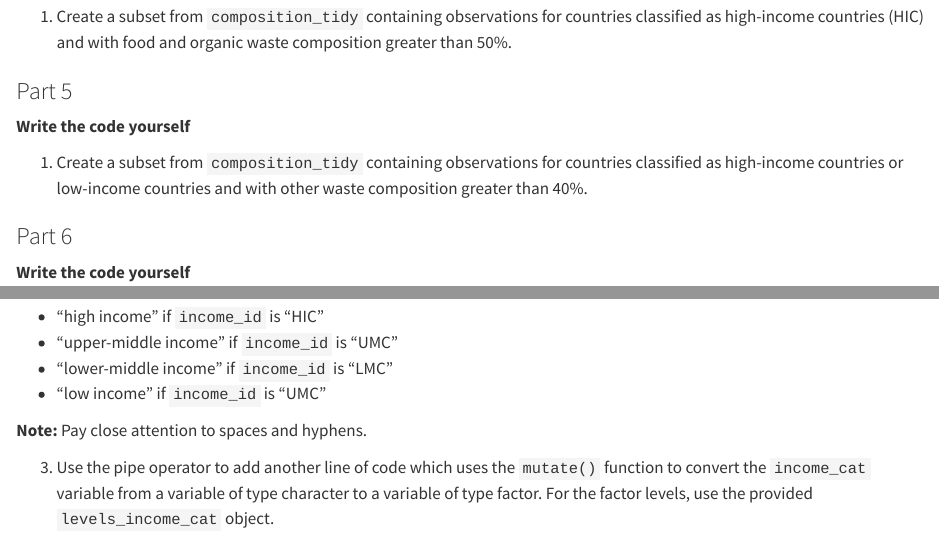
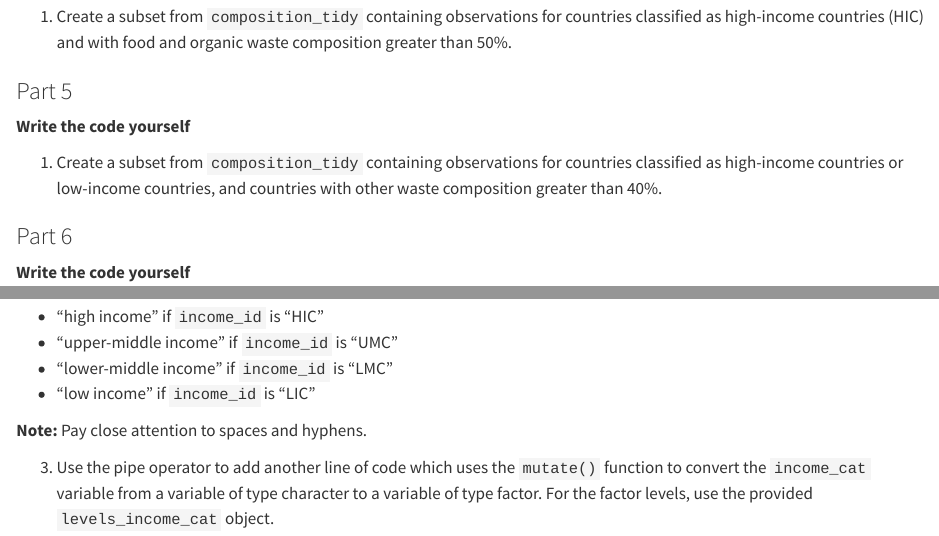
Before and after one commit to ghe-learn/ae-12-data-transformation-dplyr, a Quarto document (ae-12b-dplyr.qmd): the page in a window 1100 px wide, from 2910 px down, and a second part further down, joined at a grey line. Rendered offline with R 4.5, knitr and Pandoc in place of Quarto, with nearby package versions; long lines of code are wrapped.

Commit message:
Fix typos, thanks to students attention

````diff
--- a/ae-12b-dplyr.qmd
+++ b/ae-12b-dplyr.qmd
@@ -177,7 +177,7 @@ ___ %>%
 
 **Write the code yourself**
 
-1.  Create a subset from `composition_tidy` containing observations for countries classified as high-income countries or low-income countries and with other waste composition greater than 40%.
+1.  Create a subset from `composition_tidy` containing observations for countries classified as high-income countries or low-income countries, and countries with other waste composition greater than 40%.
 
 ```{r}
 
@@ -231,7 +231,7 @@ ___ %>%
 -   "high income" if `income_id` is "HIC"
 -   "upper-middle income" if `income_id` is "UMC"
 -   "lower-middle income" if `income_id` is "LMC"
--   "low income" if `income_id` is "UMC"
+-   "low income" if `income_id` is "LIC"
 
 **Note:** Pay close attention to spaces and hyphens.
 
````
